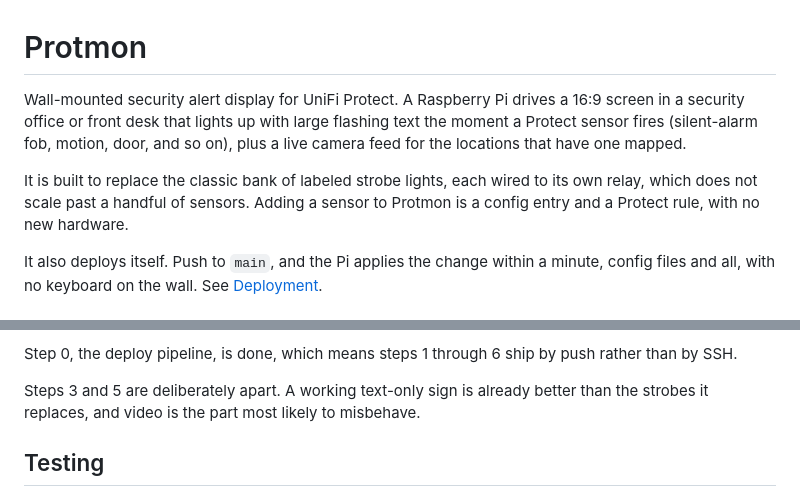
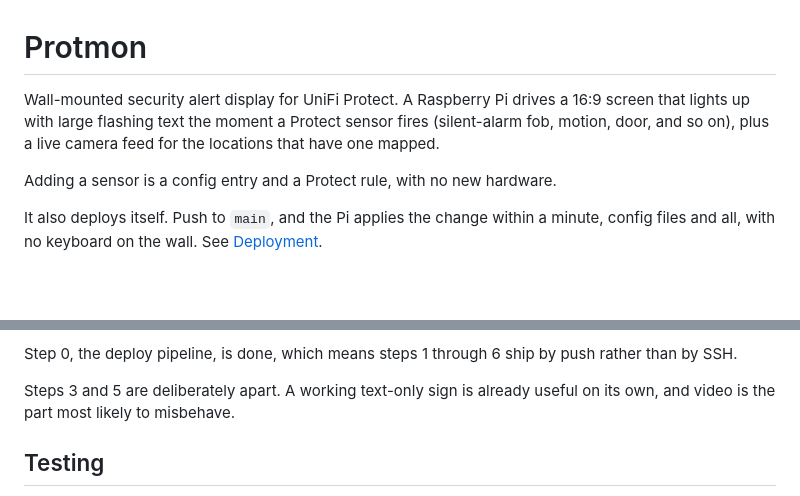
Before and after one commit to Catalyst-IT-Consulting/protmon, a Markdown page: README.md, 2 parts joined by grey strips. Drawn GitHub-style; blank space fills up the shorter version.

Commit message:
Drop use-case prose from docs and examples

```diff
--- a/README.md
+++ b/README.md
@@ -1,13 +1,11 @@
 # Protmon
 
 Wall-mounted security alert display for UniFi Protect. A Raspberry Pi drives a
-16:9 screen in a security office or front desk that lights up with large
-flashing text the moment a Protect sensor fires (silent-alarm fob, motion, door,
-and so on), plus a live camera feed for the locations that have one mapped.
+16:9 screen that lights up with large flashing text the moment a Protect
+sensor fires (silent-alarm fob, motion, door, and so on), plus a live camera
+feed for the locations that have one mapped.
 
-It is built to replace the classic bank of labeled strobe lights, each wired to
-its own relay, which does not scale past a handful of sensors. Adding a sensor
-to Protmon is a config entry and a Protect rule, with no new hardware.
+Adding a sensor is a config entry and a Protect rule, with no new hardware.
 
 It also deploys itself. Push to `main`, and the Pi applies the change within a
 minute, config files and all, with no keyboard on the wall. See
@@ -210,8 +208,8 @@ the build order below proceeds. The build order, tracked as milestones, is:
 Step 0, the deploy pipeline, is done, which means steps 1 through 6 ship by
 push rather than by SSH.
 
-Steps 3 and 5 are deliberately apart. A working text-only sign is already better
-than the strobes it replaces, and video is the part most likely to misbehave.
+Steps 3 and 5 are deliberately apart. A working text-only sign is already
+useful on its own, and video is the part most likely to misbehave.
 
 ## Testing
 
```
Also changed, not shown: docs/DEPLOYMENT.md (+1 -1 lines).
